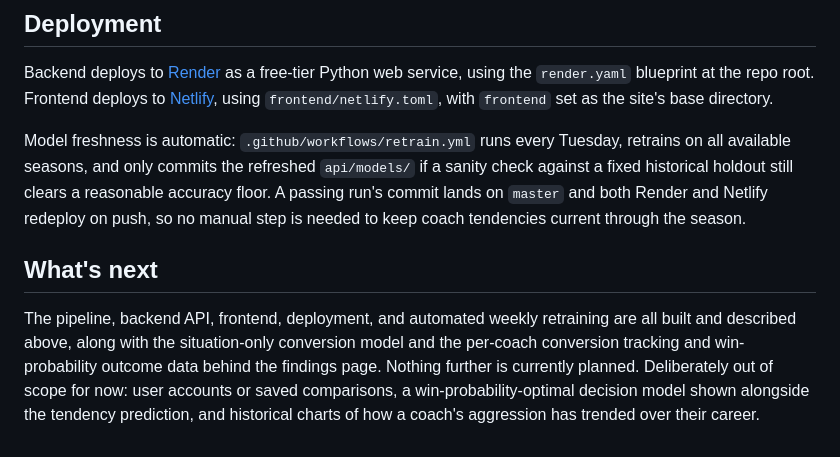
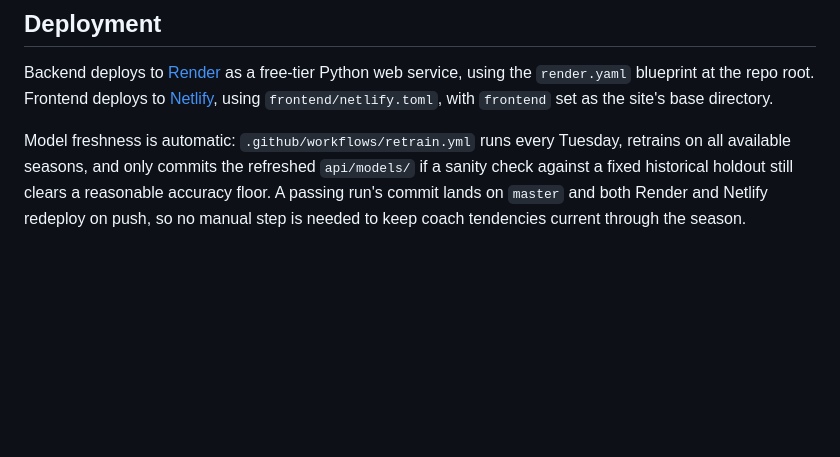
Before and after one commit to jjxobi/nfl4th, a Markdown page: README.md, the part around the change. GitHub-like rendering; blank space fills up the shorter version.

Commit message:
Remove the What's next section
Nothing is actually planned next, so the section had nothing to say.

```diff
--- a/README.md
+++ b/README.md
@@ -206,14 +206,3 @@ Tuesday, retrains on all available seasons, and only commits the refreshed
 clears a reasonable accuracy floor. A passing run's commit lands on `master`
 and both Render and Netlify redeploy on push, so no manual step is needed to
 keep coach tendencies current through the season.
-
-## What's next
-
-The pipeline, backend API, frontend, deployment, and automated weekly
-retraining are all built and described above, along with the situation-only
-conversion model and the per-coach conversion tracking and win-probability
-outcome data behind the findings page. Nothing further is currently
-planned. Deliberately out of scope for now: user accounts or saved
-comparisons, a win-probability-optimal decision model shown alongside the
-tendency prediction, and historical charts of how a coach's aggression has
-trended over their career.
```
